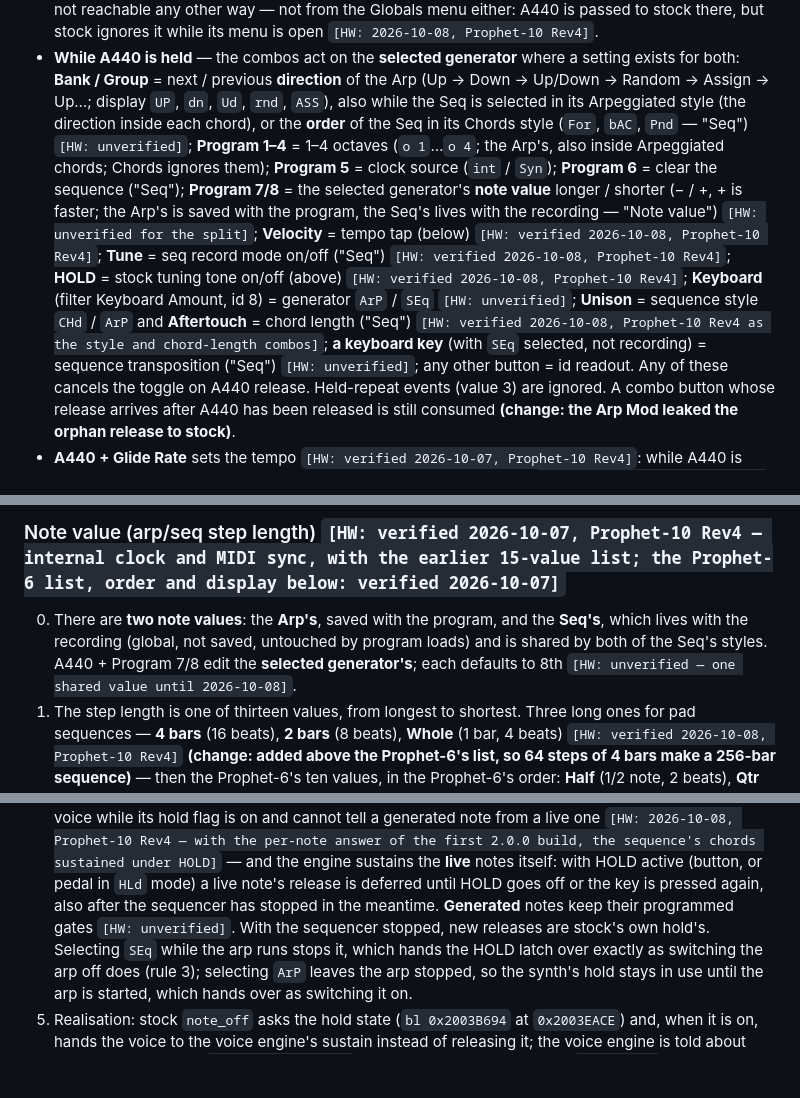
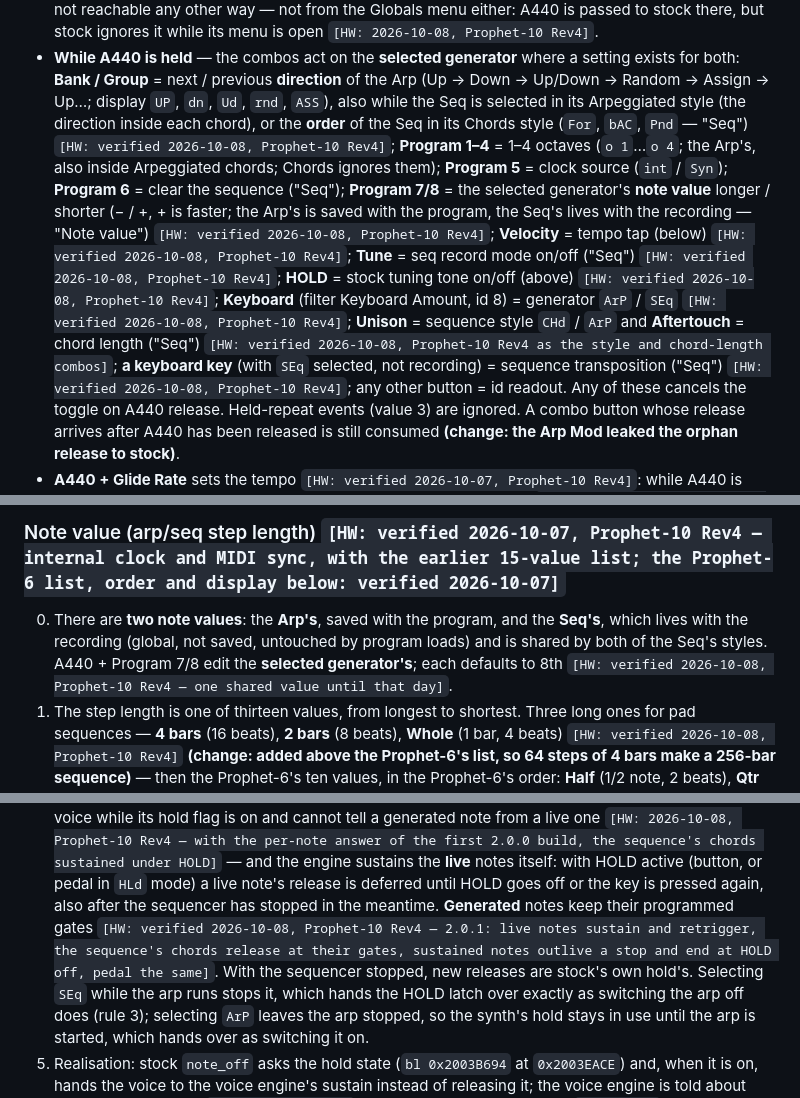
Before and after one commit to dangerous/prophet-rev4-mods, a Markdown page: docs/SPEC.md, 3 parts joined by grey strips. Rendered like a GitHub page; blank space fills up the shorter version.

Commit message:
Spec markers: 2.0.0 panel run-through and the 2.0.1 HOLD test verified
Co-Authored-By: Claude Fable 5.1 <noreply@anthropic.com>

```diff
--- a/docs/SPEC.md
+++ b/docs/SPEC.md
@@ -265,20 +265,16 @@ this engine deliberately differs it is marked **(change)** with the reason.
 - **While A440 is held** — the combos act on the **selected generator** where a setting
   exists for both: **Bank / Group** = next / previous **direction** of the Arp (Up → Down →
   Up/Down → Random → Assign → Up…; display `UP`, `dn`, `Ud`, `rnd`, `ASS`), also while the
-  Seq is selected in its Arpeggiated style (the direction inside each chord), or the
-  **order** of the Seq in its Chords style (`For`, `bAC`, `Pnd` — "Seq") `[HW: unverified]`;
+  Seq is selected in its Arpeggiated style (the direction inside each chord), or the **order** of the Seq in its Chords style (`For`, `bAC`, `Pnd` — "Seq") `[HW: verified 2026-10-08, Prophet-10 Rev4]`;
   **Program 1–4** = 1–4 octaves (`o 1`…`o 4`; the Arp's, also inside Arpeggiated chords;
   Chords ignores them); **Program 5** = clock source (`int` / `Syn`); **Program 6** = clear
   the sequence ("Seq"); **Program 7/8** = the selected generator's **note value** longer /
-  shorter (− / +, + is faster; the Arp's is saved with the program, the Seq's lives with the
-  recording — "Note value") `[HW: unverified for the split]`; **Velocity** = tempo tap
+  shorter (− / +, + is faster; the Arp's is saved with the program, the Seq's lives with the recording — "Note value") `[HW: verified 2026-10-08, Prophet-10 Rev4]`; **Velocity** = tempo tap
   (below) `[HW: verified 2026-10-08, Prophet-10 Rev4]`; **Tune** = seq record mode on/off
   ("Seq") `[HW: verified 2026-10-08, Prophet-10 Rev4]`; **HOLD** = stock tuning tone on/off
-  (above) `[HW: verified 2026-10-08, Prophet-10 Rev4]`; **Keyboard** (filter Keyboard
-  Amount, id 8) = generator `ArP` / `SEq` `[HW: unverified]`; **Unison** = sequence style
+  (above) `[HW: verified 2026-10-08, Prophet-10 Rev4]`; **Keyboard** (filter Keyboard Amount, id 8) = generator `ArP` / `SEq` `[HW: verified 2026-10-08, Prophet-10 Rev4]`; **Unison** = sequence style
   `CHd` / `ArP` and **Aftertouch** = chord length ("Seq") `[HW: verified 2026-10-08,
-  Prophet-10 Rev4 as the style and chord-length combos]`; **a keyboard key** (with `SEq`
-  selected, not recording) = sequence transposition ("Seq") `[HW: unverified]`; any other
+  Prophet-10 Rev4 as the style and chord-length combos]`; **a keyboard key** (with `SEq` selected, not recording) = sequence transposition ("Seq") `[HW: verified 2026-10-08, Prophet-10 Rev4]`; any other
   button = id readout. Any of these cancels the toggle on A440 release. Held-repeat events
   (value 3) are ignored. A combo button whose release arrives after A440 has been released
   is still consumed **(change: the Arp Mod leaked the orphan release to stock)**.
@@ -536,7 +532,7 @@ this engine deliberately differs it is marked **(change)** with the reason.
 0. There are **two note values**: the **Arp's**, saved with the program, and the **Seq's**,
    which lives with the recording (global, not saved, untouched by program loads) and is
    shared by both of the Seq's styles. A440 + Program 7/8 edit the **selected generator's**;
-   each defaults to 8th `[HW: unverified — one shared value until 2026-10-08]`.
+   each defaults to 8th `[HW: verified 2026-10-08, Prophet-10 Rev4 — one shared value until that day]`.
 1. The step length is one of thirteen values, from longest to shortest. Three long ones for
    pad sequences — **4 bars** (16 beats), **2 bars** (8 beats), **Whole** (1 bar, 4 beats)
    `[HW: verified 2026-10-08, Prophet-10 Rev4]` **(change: added above the Prophet-6's list, so 64 steps of 4 bars make a
@@ -653,8 +649,10 @@ this engine deliberately differs it is marked **(change)** with the reason.
     sequence's chords sustained under HOLD]` — and the engine sustains the **live** notes
     itself: with HOLD active (button, or pedal in `HLd` mode) a live note's release is
     deferred until HOLD goes off or the key is pressed again, also after the sequencer has
-    stopped in the meantime. **Generated** notes keep their programmed gates `[HW:
-    unverified]`. With the sequencer stopped, new releases are stock's own hold's. Selecting `SEq` while the arp runs stops
+    stopped in the meantime. **Generated** notes keep their programmed gates `[HW: verified 2026-10-08, Prophet-10 Rev4 —
+    2.0.1: live notes sustain and retrigger, the sequence's chords release at their gates,
+    sustained notes outlive a stop and end at HOLD off, pedal the same]`. With the sequencer
+    stopped, new releases are stock's own hold's. Selecting `SEq` while the arp runs stops
     it, which hands the HOLD latch over exactly as switching the arp off does (rule 3);
     selecting `ArP` leaves the arp stopped, so the synth's hold stays in use until the arp is
     started, which hands over as switching it on.
```
Also changed, not shown: other parts of docs/SPEC.md (+2 -2 lines), docs/NOTES.md (+4 -2 lines), docs/hardware-checklist.md (+1 -1 lines).
